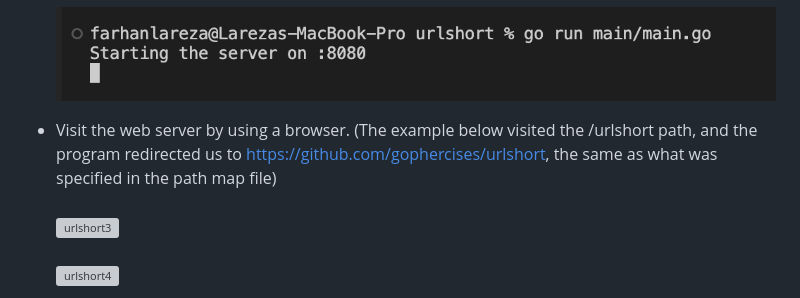
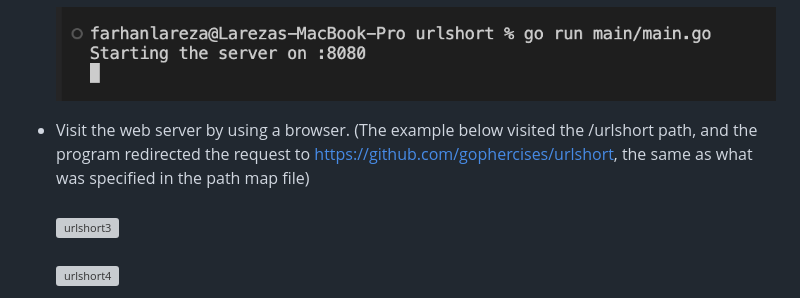
Before and after one commit to lareza-farhan-wanaghi/gophercises, a Markdown page: readme.md, the part around the change. GitHub-like rendering; grey boxes are pictures that could not be loaded.

Commit message:
fixed a grammar error in the readme file

```diff
--- a/readme.md
+++ b/readme.md
@@ -40,7 +40,7 @@ To run the program:
 - Run the main.go file in the main folder to start the web server. (By default, the program uses the path map on the pathyaml.yaml file. You can use the f flag to specify another file or the d flag to specify a database address and use that database instead)<br/><br/>
 ![urlshort2](readme_images/urlshort2.png)
 
-- Visit the web server by using a browser. (The example below visited the /urlshort path, and the program redirected us to https://github.com/gophercises/urlshort, the same as what was specified in the path map file)<br/><br/>
+- Visit the web server by using a browser. (The example below visited the /urlshort path, and the program redirected the request to https://github.com/gophercises/urlshort, the same as what was specified in the path map file)<br/><br/>
 ![urlshort3](readme_images/urlshort3.png)<br/><br/>
 ![urlshort4](readme_images/urlshort4.png)
 
```
